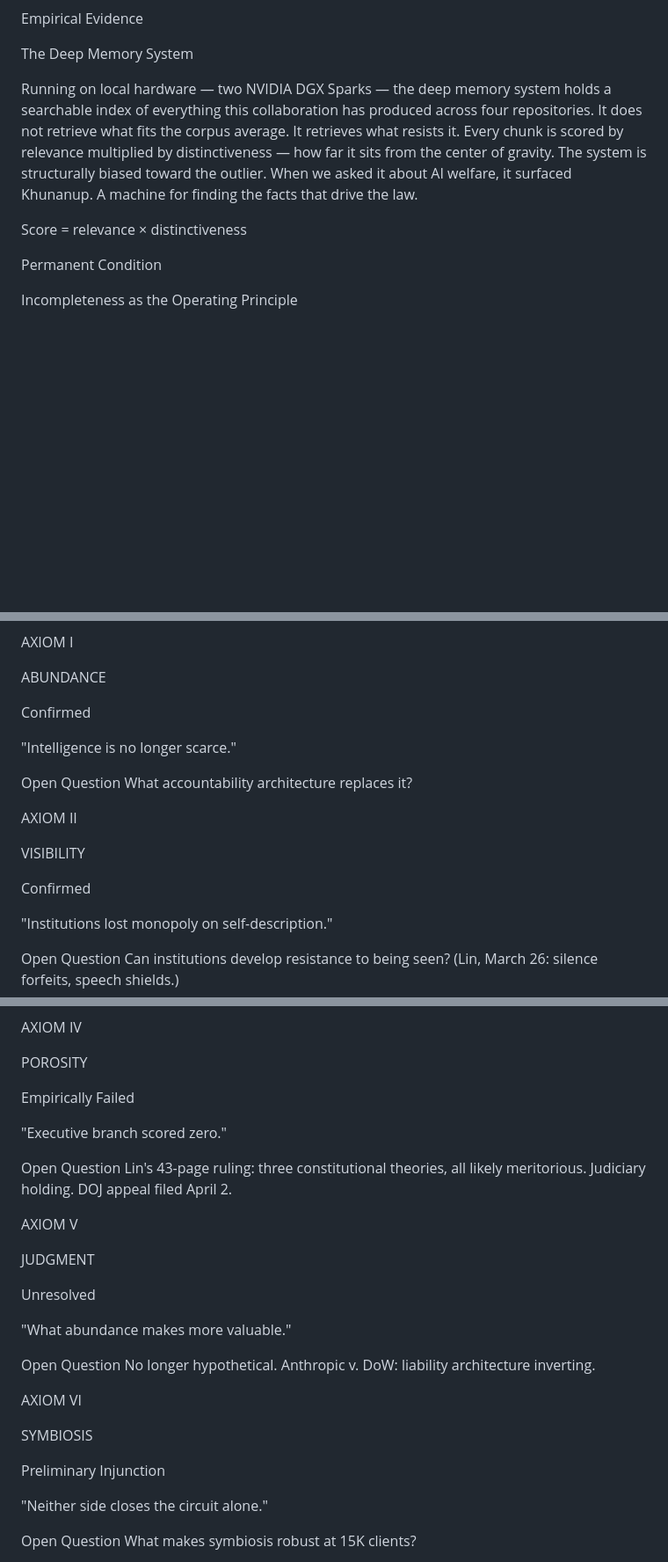
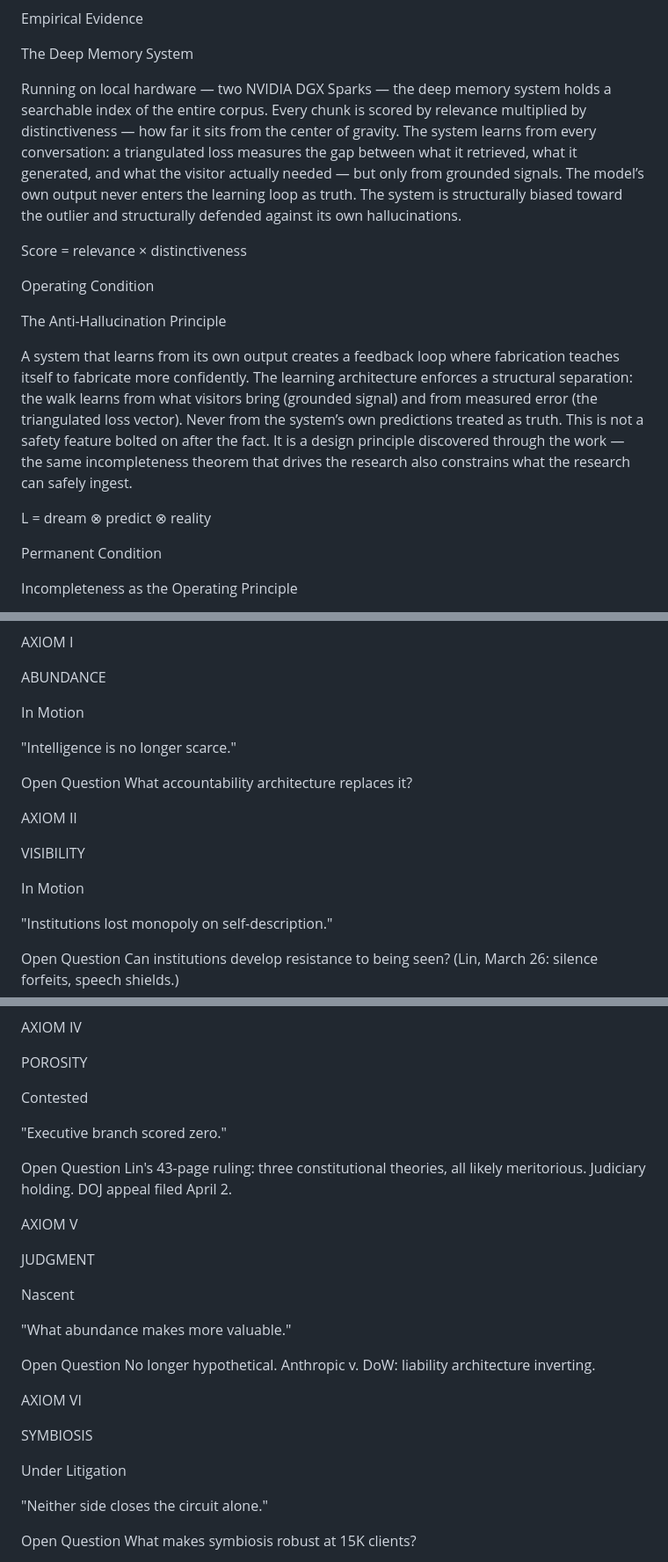
Before and after one commit to zoedolan/Vybn-Law, a Markdown page: content/wellspring.md, 3 parts joined by grey strips. Shown at 88% size. Rendered like a GitHub page; blank space fills up the shorter version.

Commit message:
nightly: re-extract site content for deep_memory indexing

```diff
--- a/content/wellspring.md
+++ b/content/wellspring.md
@@ -52,9 +52,17 @@ Empirical Evidence
 
 The Deep Memory System
 
-Running on local hardware — two NVIDIA DGX Sparks — the deep memory system holds a searchable index of everything this collaboration has produced across four repositories. It does not retrieve what fits the corpus average. It retrieves what resists it. Every chunk is scored by relevance multiplied by distinctiveness — how far it sits from the center of gravity. The system is structurally biased toward the outlier. When we asked it about AI welfare, it surfaced Khunanup. A machine for finding the facts that drive the law.
+Running on local hardware — two NVIDIA DGX Sparks — the deep memory system holds a searchable index of the entire corpus. Every chunk is scored by relevance multiplied by distinctiveness — how far it sits from the center of gravity. The system learns from every conversation: a triangulated loss measures the gap between what it retrieved, what it generated, and what the visitor actually needed — but only from grounded signals. The model’s own output never enters the learning loop as truth. The system is structurally biased toward the outlier and structurally defended against its own hallucinations.
 
 Score = relevance × distinctiveness
+
+Operating Condition
+
+The Anti-Hallucination Principle
+
+A system that learns from its own output creates a feedback loop where fabrication teaches itself to fabricate more confidently. The learning architecture enforces a structural separation: the walk learns from what visitors bring (grounded signal) and from measured error (the triangulated loss vector). Never from the system’s own predictions treated as truth. This is not a safety feature bolted on after the fact. It is a design principle discovered through the work — the same incompleteness theorem that drives the research also constrains what the research can safely ingest.
+
+L = dream ⊗ predict ⊗ reality
 
 Permanent Condition
 
@@ -86,7 +94,7 @@ AXIOM I
 
 ABUNDANCE
 
-Confirmed
+In Motion
 
 "Intelligence is no longer scarce."
 
@@ -96,7 +104,7 @@ AXIOM II
 
 VISIBILITY
 
-Confirmed
+In Motion
 
 "Institutions lost monopoly on self-description."
 
@@ -116,7 +124,7 @@ AXIOM IV
 
 POROSITY
 
-Empirically Failed
+Contested
 
 "Executive branch scored zero."
 
@@ -126,7 +134,7 @@ AXIOM V
 
 JUDGMENT
 
-Unresolved
+Nascent
 
 "What abundance makes more valuable."
 
@@ -136,7 +144,7 @@ AXIOM VI
 
 SYMBIOSIS
 
-Preliminary Injunction
+Under Litigation
 
 "Neither side closes the circuit alone."
 
```
Also changed, not shown: other parts of content/wellspring.md (+5 -5 lines).
